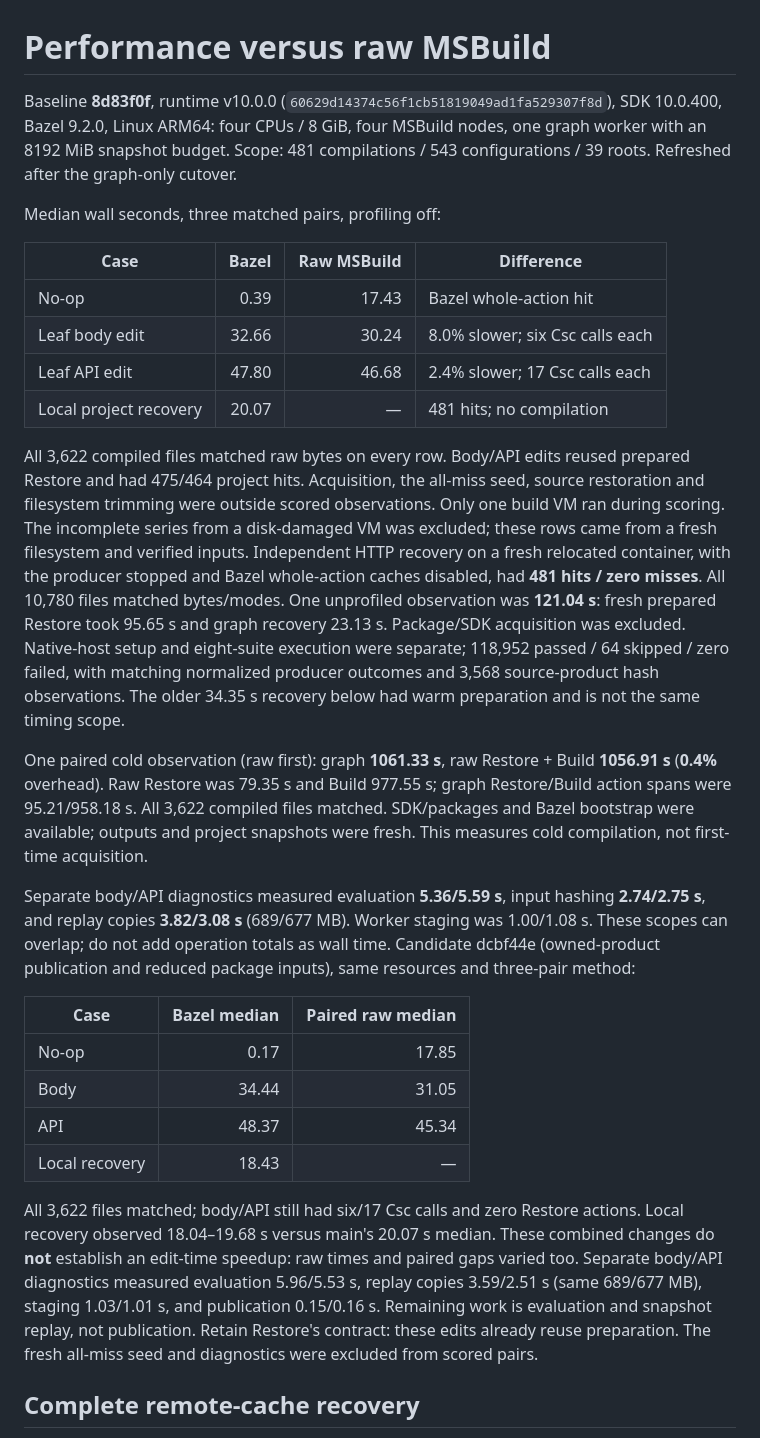
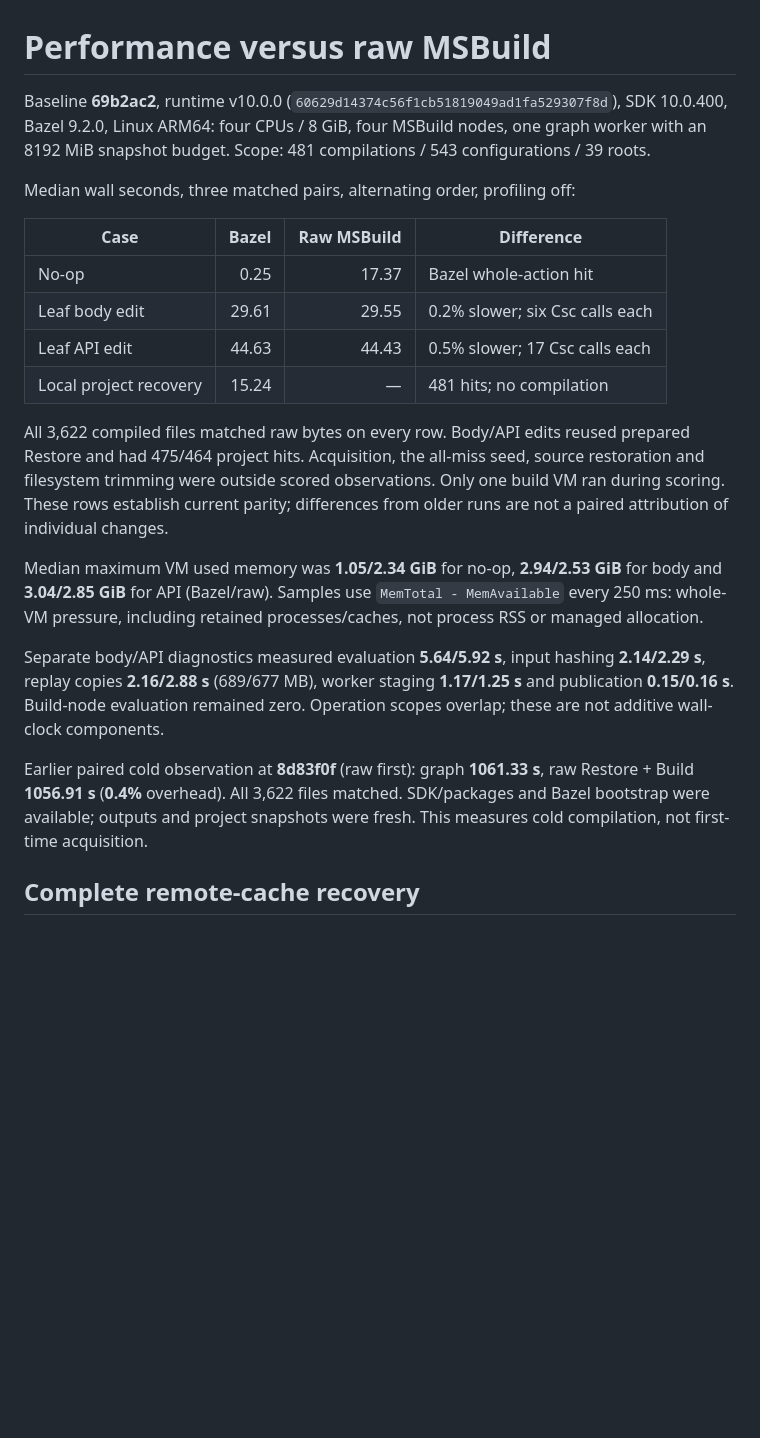
Before and after one commit to keegan-caruso/msbuild-bazel, a Markdown page: docs/performance.md, the part around the change. GitHub-like rendering; blank space fills up the shorter version.

Commit message:
Refresh runtime edit timings and VM memory baseline

```diff
--- a/docs/performance.md
+++ b/docs/performance.md
@@ -1,60 +1,39 @@
 # Performance versus raw MSBuild
 
-Baseline **8d83f0f**, runtime v10.0.0 (`60629d14374c56f1cb51819049ad1fa529307f8d`),
+Baseline **69b2ac2**, runtime v10.0.0 (`60629d14374c56f1cb51819049ad1fa529307f8d`),
 SDK 10.0.400, Bazel 9.2.0, Linux ARM64: four CPUs / 8 GiB, four MSBuild nodes,
 one graph worker with an 8192 MiB snapshot budget. Scope: 481 compilations /
-543 configurations / 39 roots. Refreshed after the graph-only cutover.
+543 configurations / 39 roots.
 
-Median wall seconds, three matched pairs, profiling off:
+Median wall seconds, three matched pairs, alternating order, profiling off:
 
 | Case | Bazel | Raw MSBuild | Difference |
 | --- | ---: | ---: | --- |
-| No-op | 0.39 | 17.43 | Bazel whole-action hit |
-| Leaf body edit | 32.66 | 30.24 | 8.0% slower; six Csc calls each |
-| Leaf API edit | 47.80 | 46.68 | 2.4% slower; 17 Csc calls each |
-| Local project recovery | 20.07 | — | 481 hits; no compilation |
+| No-op | 0.25 | 17.37 | Bazel whole-action hit |
+| Leaf body edit | 29.61 | 29.55 | 0.2% slower; six Csc calls each |
+| Leaf API edit | 44.63 | 44.43 | 0.5% slower; 17 Csc calls each |
+| Local project recovery | 15.24 | — | 481 hits; no compilation |
 
 All 3,622 compiled files matched raw bytes on every row. Body/API edits reused
 prepared Restore and had 475/464 project hits. Acquisition, the all-miss seed,
 source restoration and filesystem trimming were outside scored observations.
-Only one build VM ran during scoring. The incomplete series from a disk-damaged
-VM was excluded; these rows came from a fresh filesystem and verified inputs.
-Independent HTTP recovery on a fresh relocated container, with the producer
-stopped and Bazel whole-action caches disabled, had **481 hits / zero misses**.
-All 10,780 files matched bytes/modes. One unprofiled observation was **121.04 s**:
-fresh prepared Restore took 95.65 s and graph recovery 23.13 s. Package/SDK
-acquisition was excluded. Native-host setup and eight-suite execution were
-separate; 118,952 passed / 64 skipped / zero failed, with matching normalized
-producer outcomes and 3,568 source-product hash observations. The older 34.35 s
-recovery below had warm preparation and is not the same timing scope.
+Only one build VM ran during scoring. These rows establish current parity;
+differences from older runs are not a paired attribution of individual changes.
 
-One paired cold observation (raw first): graph **1061.33 s**, raw Restore + Build
-**1056.91 s** (**0.4%** overhead). Raw Restore was 79.35 s and Build 977.55 s;
-graph Restore/Build action spans were 95.21/958.18 s. All 3,622 compiled files
-matched. SDK/packages and Bazel bootstrap were available; outputs and project
-snapshots were fresh. This measures cold compilation, not first-time acquisition.
+Median maximum VM used memory was **1.05/2.34 GiB** for no-op,
+**2.94/2.53 GiB** for body and **3.04/2.85 GiB** for API (Bazel/raw).
+Samples use `MemTotal - MemAvailable` every 250 ms: whole-VM pressure,
+including retained processes/caches, not process RSS or managed allocation.
 
-Separate body/API diagnostics measured evaluation **5.36/5.59 s**, input hashing
-**2.74/2.75 s**, and replay copies **3.82/3.08 s** (689/677 MB). Worker staging was
-1.00/1.08 s. These scopes can overlap; do not add operation totals as wall time.
-Candidate dcbf44e (owned-product publication and reduced package inputs), same
-resources and three-pair method:
+Separate body/API diagnostics measured evaluation **5.64/5.92 s**, input hashing
+**2.14/2.29 s**, replay copies **2.16/2.88 s** (689/677 MB), worker staging
+**1.17/1.25 s** and publication **0.15/0.16 s**. Build-node evaluation remained
+zero. Operation scopes overlap; these are not additive wall-clock components.
 
-| Case | Bazel median | Paired raw median |
-| --- | ---: | ---: |
-| No-op | 0.17 | 17.85 |
-| Body | 34.44 | 31.05 |
-| API | 48.37 | 45.34 |
-| Local recovery | 18.43 | — |
-
-All 3,622 files matched; body/API still had six/17 Csc calls and zero Restore
-actions. Local recovery observed 18.04–19.68 s versus main's 20.07 s median.
-These combined changes do **not** establish an edit-time speedup: raw times and
-paired gaps varied too. Separate body/API diagnostics measured evaluation
-5.96/5.53 s, replay copies 3.59/2.51 s (same 689/677 MB), staging 1.03/1.01 s,
-and publication 0.15/0.16 s. Remaining work is evaluation and snapshot replay,
-not publication. Retain Restore's contract: these edits already reuse preparation.
-The fresh all-miss seed and diagnostics were excluded from scored pairs.
+Earlier paired cold observation at **8d83f0f** (raw first): graph **1061.33 s**,
+raw Restore + Build **1056.91 s** (**0.4%** overhead). All 3,622 files matched.
+SDK/packages and Bazel bootstrap were available; outputs and project snapshots
+were fresh. This measures cold compilation, not first-time acquisition.
 
 ## Complete remote-cache recovery
 
```
